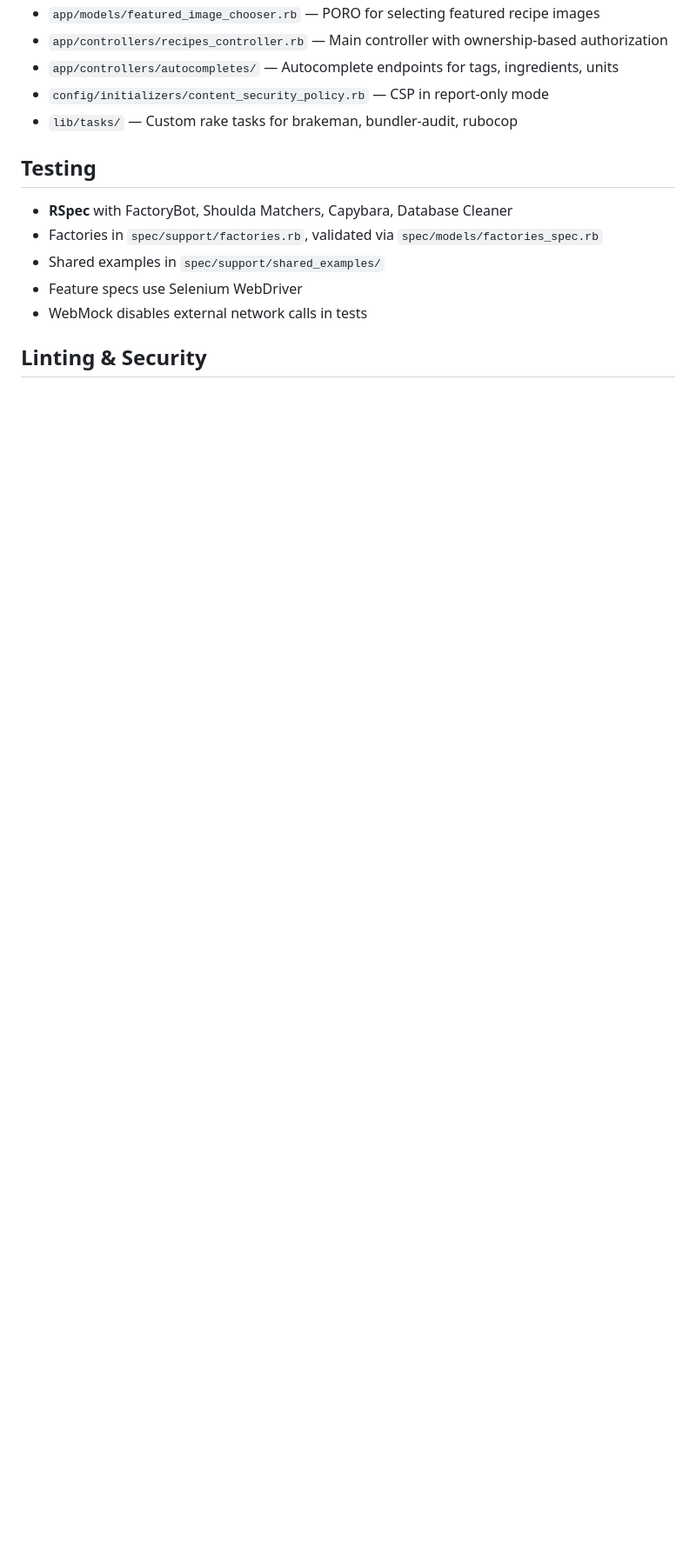
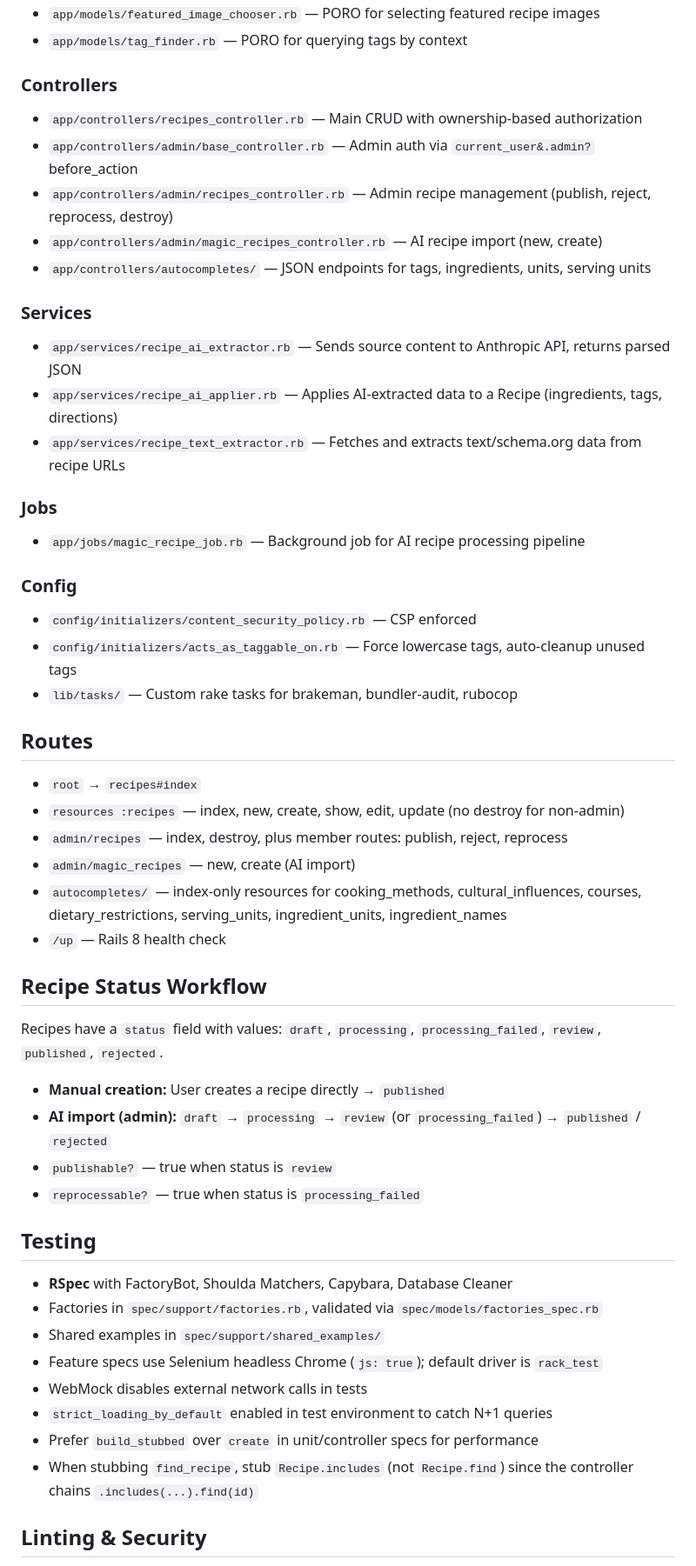
Before and after one commit to djcp/milk_steak, a Markdown page: CLAUDE.md, the part around one of its changes. Shown at 87% size. Rendered like a GitHub page; blank space fills up the shorter version.

```diff
--- a/CLAUDE.md
+++ b/CLAUDE.md
@@ -45,16 +57,54 @@ rails db:prepare
 - `app/models/featured_image_chooser.rb` — PORO for selecting featured recipe images
-- `app/controllers/recipes_controller.rb` — Main controller with ownership-based authorization
-- `app/controllers/autocompletes/` — Autocomplete endpoints for tags, ingredients, units
-- `config/initializers/content_security_policy.rb` — CSP in report-only mode
+- `app/models/tag_finder.rb` — PORO for querying tags by context
+
+### Controllers
+- `app/controllers/recipes_controller.rb` — Main CRUD with ownership-based authorization
+- `app/controllers/admin/base_controller.rb` — Admin auth via `current_user&.admin?` before_action
+- `app/controllers/admin/recipes_controller.rb` — Admin recipe management (publish, reject, reprocess, destroy)
+- `app/controllers/admin/magic_recipes_controller.rb` — AI recipe import (new, create)
+- `app/controllers/autocompletes/` — JSON endpoints for tags, ingredients, units, serving units
+
+### Services
+- `app/services/recipe_ai_extractor.rb` — Sends source content to Anthropic API, returns parsed JSON
+- `app/services/recipe_ai_applier.rb` — Applies AI-extracted data to a Recipe (ingredients, tags, directions)
+- `app/services/recipe_text_extractor.rb` — Fetches and extracts text/schema.org data from recipe URLs
+
+### Jobs
+- `app/jobs/magic_recipe_job.rb` — Background job for AI recipe processing pipeline
+
+### Config
+- `config/initializers/content_security_policy.rb` — CSP enforced
+- `config/initializers/acts_as_taggable_on.rb` — Force lowercase tags, auto-cleanup unused tags
 - `lib/tasks/` — Custom rake tasks for brakeman, bundler-audit, rubocop
+
+## Routes
+
+- `root` → `recipes#index`
+- `resources :recipes` — index, new, create, show, edit, update (no destroy for non-admin)
+- `admin/recipes` — index, destroy, plus member routes: publish, reject, reprocess
+- `admin/magic_recipes` — new, create (AI import)
+- `autocompletes/` — index-only resources for cooking_methods, cultural_influences, courses, dietary_restrictions, serving_units, ingredient_units, ingredient_names
+- `/up` — Rails 8 health check
+
+## Recipe Status Workflow
+
+Recipes have a `status` field with values: `draft`, `processing`, `processing_failed`, `review`, `published`, `rejected`.
+
+- **Manual creation:** User creates a recipe directly → `published`
+- **AI import (admin):** `draft` → `processing` → `review` (or `processing_failed`) → `published` / `rejected`
+- `publishable?` — true when status is `review`
+- `reprocessable?` — true when status is `processing_failed`
 
 ## Testing
 
 - **RSpec** with FactoryBot, Shoulda Matchers, Capybara, Database Cleaner
 - Factories in `spec/support/factories.rb`, validated via `spec/models/factories_spec.rb`
 - Shared examples in `spec/support/shared_examples/`
-- Feature specs use Selenium WebDriver
+- Feature specs use Selenium headless Chrome (`js: true`); default driver is `rack_test`
 - WebMock disables external network calls in tests
+- `strict_loading_by_default` enabled in test environment to catch N+1 queries
+- Prefer `build_stubbed` over `create` in unit/controller specs for performance
+- When stubbing `find_recipe`, stub `Recipe.includes` (not `Recipe.find`) since the controller chains `.includes(...).find(id)`
 
 ## Linting & Security
 
```
Also changed, not shown: other parts of CLAUDE.md (+50 -15 lines).
